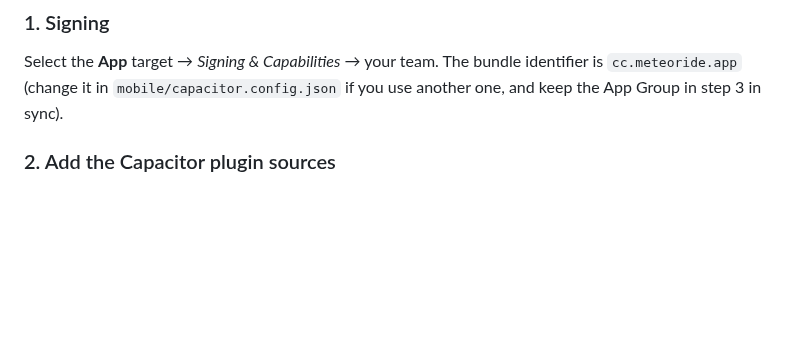
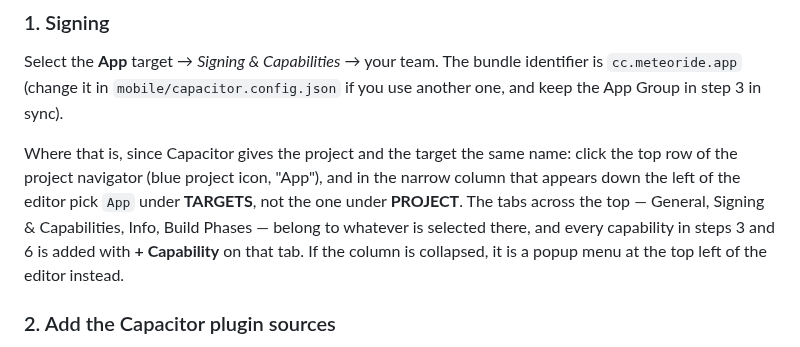
Before and after one commit to lockevod/MeteoRide, a Markdown page: docs/IOS.md, the part around the change. Drawn GitHub-style; blank space fills up the shorter version.

Commit message:
Say where the App target actually is in Xcode
Capacitor names the project and the target the same, so "select the App
target" is not obvious if you do not already know the project editor.

```diff
--- a/docs/IOS.md
+++ b/docs/IOS.md
@@ -55,6 +55,14 @@ refers to a class added in step 2.
 Select the **App** target → *Signing & Capabilities* → your team. The bundle
 identifier is `cc.meteoride.app` (change it in `mobile/capacitor.config.json`
 if you use another one, and keep the App Group in step 3 in sync).
+
+Where that is, since Capacitor gives the project and the target the same name:
+click the top row of the project navigator (blue project icon, "App"), and in the
+narrow column that appears down the left of the editor pick `App` under **TARGETS**,
+not the one under **PROJECT**. The tabs across the top — General, Signing &
+Capabilities, Info, Build Phases — belong to whatever is selected there, and every
+capability in steps 3 and 6 is added with **+ Capability** on that tab. If the
+column is collapsed, it is a popup menu at the top left of the editor instead.
 
 ### 2. Add the Capacitor plugin sources
 
```
